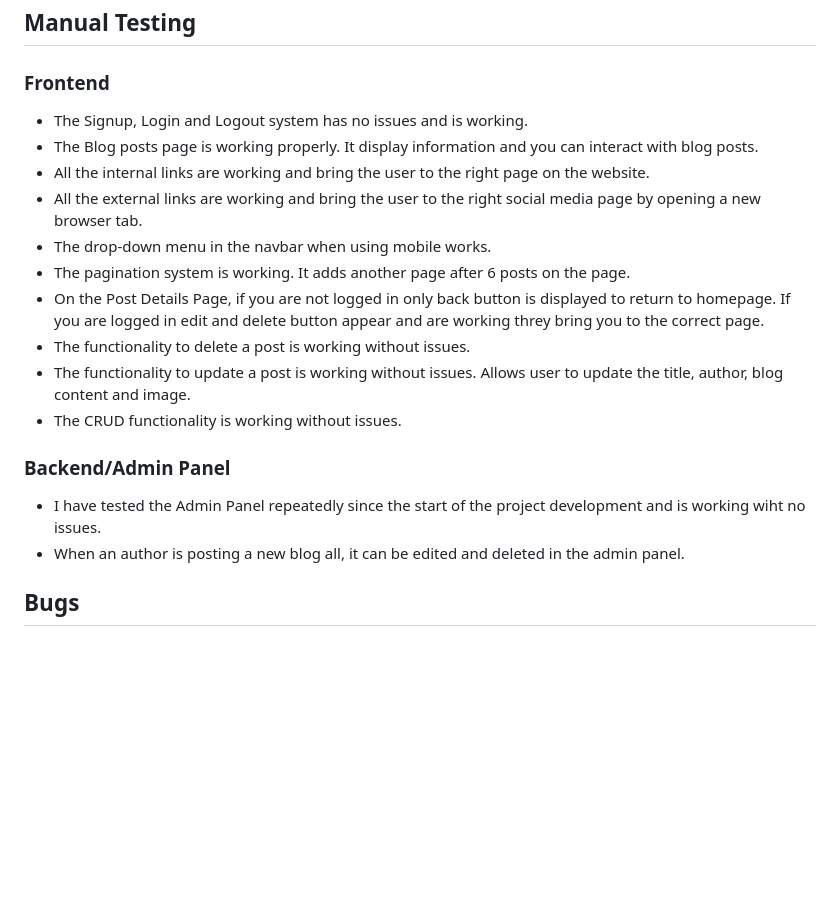
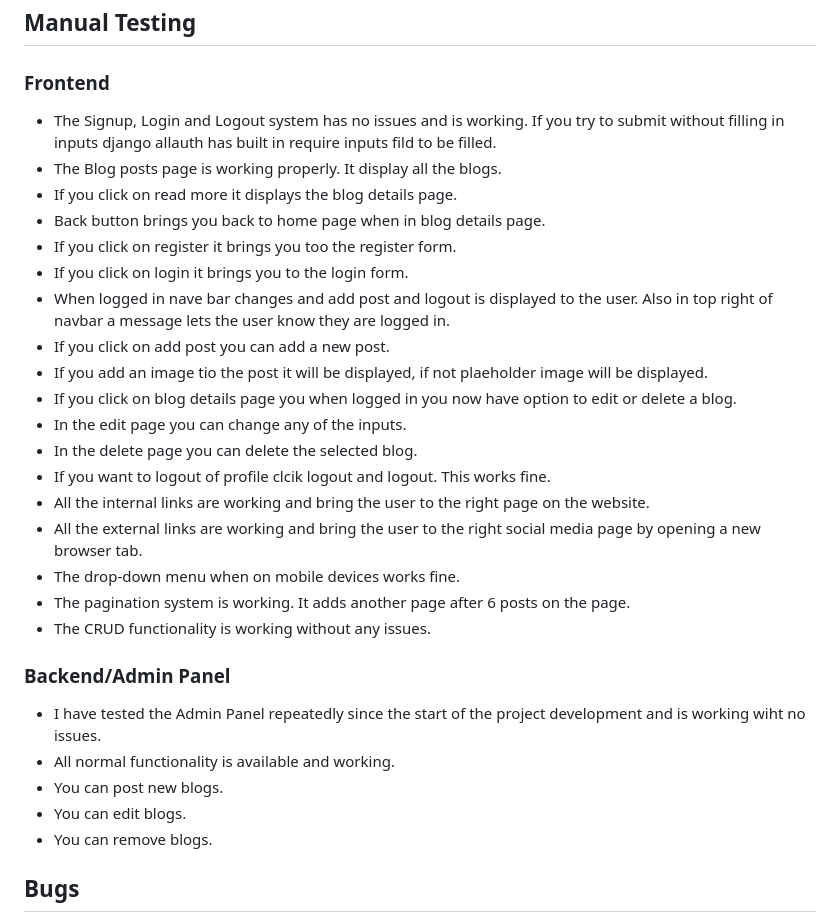
Before and after one commit to ConorBevan/MovieWarsBlog, a Markdown page: TESTING.md, the part around the change. GitHub-like rendering; blank space fills up the shorter version.

Commit message:
Edited my manual testing

```diff
--- a/TESTING.md
+++ b/TESTING.md
@@ -35,22 +35,32 @@ Html code all passed bar this one error that came up saying I used a duplicate I
 ## Manual Testing
 
 ### Frontend
-* The Signup, Login and Logout system has no issues and is working.
-* The Blog posts page is working properly. It display information and you can interact with blog posts.
+* The Signup, Login and Logout system has no issues and is working. If you try to submit without filling in inputs django allauth has built in require inputs fild to be filled.
+* The Blog posts page is working properly. It display all the blogs.
+* If you click on read more it displays the blog details page.
+* Back button brings you back to home page when in blog details page.
+* If you click on register it brings you too the register form.
+* If you click on login it brings you to the login form.
+* When logged in nave bar changes and add post and logout is displayed to the user. Also in top right of navbar a message lets the user know they are logged in.
+* If you click on add post you can add a new post.
+* If you add an image tio the post it will be displayed, if not plaeholder image will be displayed.
+* If you click on blog details page you when logged in you now have option to edit or delete a blog.
+* In the edit page you can change any of the inputs.
+* In the delete page you can delete the selected blog.
+* If you want to logout of profile clcik logout and logout. This works fine.
 * All the internal links are working and bring the user to the right page on the website.
 * All the external links are working and bring the user to the right social media page by
   opening a new browser tab.
-* The drop-down menu in the navbar when using mobile works.
+* The drop-down menu when on mobile devices works fine.
 * The pagination system is working. It adds another page after 6 posts on the page.
-* On the Post Details Page, if you are not logged in only back button is displayed to return to homepage. If you are logged in edit and delete button appear
-  and are working threy bring you to the correct page.
-* The functionality to delete a post is working without issues.
-* The functionality to update a post is working without issues. Allows user to update the title, author, blog content and image.
-* The CRUD functionality is working without issues.
+* The CRUD functionality is working without any issues.
 
 ### Backend/Admin Panel
 * I have tested the Admin Panel repeatedly since the start of the project development and is working wiht no issues.
-* When an author is posting a new blog all, it can be edited and deleted in the admin panel.
+* All normal functionality is available and working.
+* You can post new blogs.
+* You can edit blogs.
+* You can remove blogs.
 
 ## Bugs
 
```
